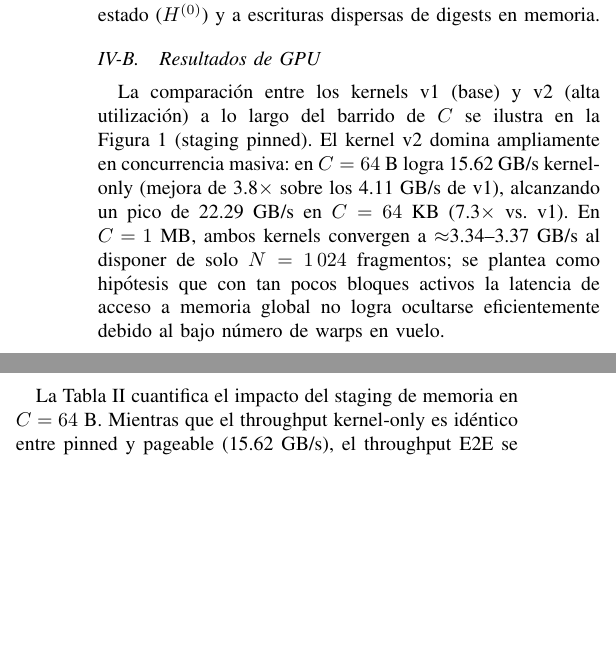
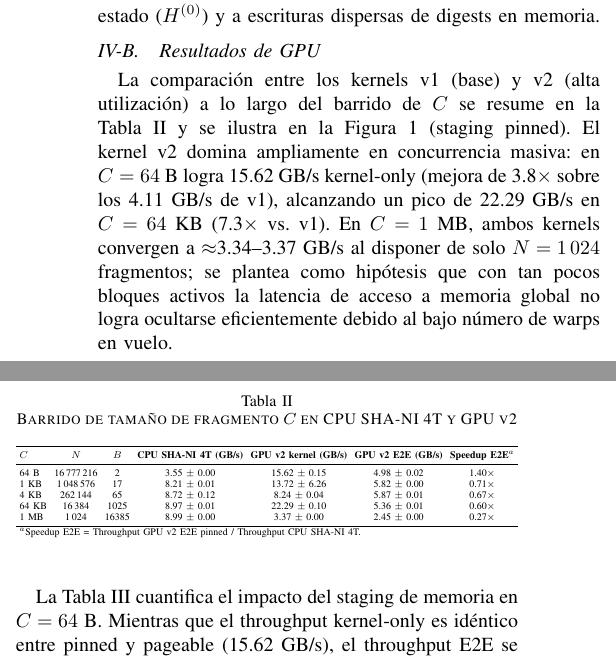
Before and after one commit to benjv0/Paper, a LaTeX paper (Paper/IEEE_es.tex, which reads Paper/tab_c_sweep.tex): two parts of the columns of page 4 of 6, joined at a grey line, cut so that both start at the same text, the shorter picture padded with empty space. Compiled offline with pdfLaTeX.

Commit message:
Punto 8: agregar tabla de barrido de C en IV-B con CPU y GPU v2

```diff
--- a/Paper/IEEE_es.tex
+++ b/Paper/IEEE_es.tex
@@ -172,7 +172,9 @@ El barrido paramétrico en función de $C$ para SHA-NI 4T (representado en la cu
 
 \subsection{Resultados de GPU}
 
-La comparación entre los kernels v1 (base) y v2 (alta utilización) a lo largo del barrido de $C$ se ilustra en la Figura~\ref{fig:throughput_vs_c} (staging pinned). El kernel v2 domina ampliamente en concurrencia masiva: en $C=64$~B logra \macrogputputkernel~GB/s kernel-only (mejora de 3.8$\times$ sobre los 4.11~GB/s de v1), alcanzando un pico de \macrogpupeakkernel~GB/s en $C=64$~KB (7.3$\times$ vs.~v1). En $C=1$~MB, ambos kernels convergen a $\approx$3.34--3.37~GB/s al disponer de solo $N=1\,024$ fragmentos; se plantea como hipótesis que con tan pocos bloques activos la latencia de acceso a memoria global no logra ocultarse eficientemente debido al bajo número de warps en vuelo.
+La comparación entre los kernels v1 (base) y v2 (alta utilización) a lo largo del barrido de $C$ se resume en la Tabla~\ref{tab:c_sweep} y se ilustra en la Figura~\ref{fig:throughput_vs_c} (staging pinned). El kernel v2 domina ampliamente en concurrencia masiva: en $C=64$~B logra \macrogputputkernel~GB/s kernel-only (mejora de 3.8$\times$ sobre los 4.11~GB/s de v1), alcanzando un pico de \macrogpupeakkernel~GB/s en $C=64$~KB (7.3$\times$ vs.~v1). En $C=1$~MB, ambos kernels convergen a $\approx$3.34--3.37~GB/s al disponer de solo $N=1\,024$ fragmentos; se plantea como hipótesis que con tan pocos bloques activos la latencia de acceso a memoria global no logra ocultarse eficientemente debido al bajo número de warps en vuelo.
+
+\input{tab_c_sweep}
 
 La Tabla~\ref{tab:gpu_staging} cuantifica el impacto del staging de memoria en $C=64$~B. Mientras que el throughput kernel-only es idéntico entre pinned y pageable (\macrogputputkernel~GB/s), el throughput E2E se degrada un 22.5\% en pageable (de \macrogputputeetwopinned~a \macrogputputeetwopageable~GB/s) debido a la copia intermedia síncrona en el driver, incrementando el consumo total del host de 1.99 a 2.57~J/GB netos (+29.1\%) y elevando el consumo del sistema completo de \macrogpuenergyeetwoconhosts{} a \macrogpuenergyeetwopageableconhosts{} netos.
 
@@ -187,7 +189,7 @@ El enlace opera en modo PCIe Gen~4 $\times$4, cuyo ancho de banda teórico simpl
     \label{fig:throughput_vs_c}
 \end{figure}
 
-Como sintetiza la Figura~\ref{fig:throughput_vs_c}, la GPU v2 supera a la CPU SHA-NI 4T en throughput E2E únicamente en el escenario de fragmentos mínimos $C=64$~B (\macrogputputeetwopinned~GB/s frente a \macrocputputfour~GB/s). Para todo $C \geq 1$~KB, la CPU SHA-NI 4T supera con claridad el rendimiento E2E de la GPU (alcanzando 8.21~GB/s en 1~KB y 8.99~GB/s en 1~MB), beneficiándose de operar en la memoria principal del host sin cruzar el enlace PCIe.
+Como sintetizan la Figura~\ref{fig:throughput_vs_c} y la Tabla~\ref{tab:c_sweep}, la GPU v2 supera a la CPU SHA-NI 4T en throughput E2E únicamente en el escenario de fragmentos mínimos $C=64$~B (\macrogputputeetwopinned~GB/s frente a \macrocputputfour~GB/s). Para todo $C \geq 1$~KB, la CPU SHA-NI 4T supera con claridad el rendimiento E2E de la GPU (alcanzando 8.21~GB/s en 1~KB y 8.99~GB/s en 1~MB), beneficiándose de operar en la memoria principal del host sin cruzar el enlace PCIe.
 
 \subsection{Comparación CPU vs.~GPU}
 
--- /dev/null
+++ b/Paper/tab_c_sweep.tex
@@ -0,0 +1,20 @@
+\begin{table}[htbp]
+  \caption{Barrido de tamaño de fragmento $C$ en CPU SHA-NI 4T y GPU v2}
+  \label{tab:c_sweep}
+  \centering
+  \setlength{\tabcolsep}{3pt}
+  \resizebox{\columnwidth}{!}{%
+  \begin{tabular}{lcccccc}
+    \toprule
+    \textbf{$C$} & \textbf{$N$} & \textbf{$B$} & \textbf{CPU SHA-NI 4T (GB/s)} & \textbf{GPU v2 kernel (GB/s)} & \textbf{GPU v2 E2E (GB/s)} & \textbf{Speedup E2E$^a$} \\
+    \midrule
+    64~B  & 16\,777\,216 &     2 & 3.55 $\pm$ 0.00 & 15.62 $\pm$ 0.15 & 4.98 $\pm$ 0.02 & 1.40$\times$ \\
+    1~KB  &  1\,048\,576 &    17 & 8.21 $\pm$ 0.01 & 13.72 $\pm$ 6.26 & 5.82 $\pm$ 0.00 & 0.71$\times$ \\
+    4~KB  &     262\,144 &    65 & 8.72 $\pm$ 0.12 &  8.24 $\pm$ 0.04 & 5.87 $\pm$ 0.01 & 0.67$\times$ \\
+    64~KB &      16\,384 &  1025 & 8.97 $\pm$ 0.01 & 22.29 $\pm$ 0.10 & 5.36 $\pm$ 0.01 & 0.60$\times$ \\
+    1~MB  &       1\,024 & 16385 & 8.99 $\pm$ 0.00 &  3.37 $\pm$ 0.00 & 2.45 $\pm$ 0.00 & 0.27$\times$ \\
+    \bottomrule
+    \multicolumn{7}{l}{\footnotesize $^a$Speedup E2E = Throughput GPU v2 E2E pinned / Throughput CPU SHA-NI 4T.} \\
+  \end{tabular}%
+  }
+\end{table}
```
